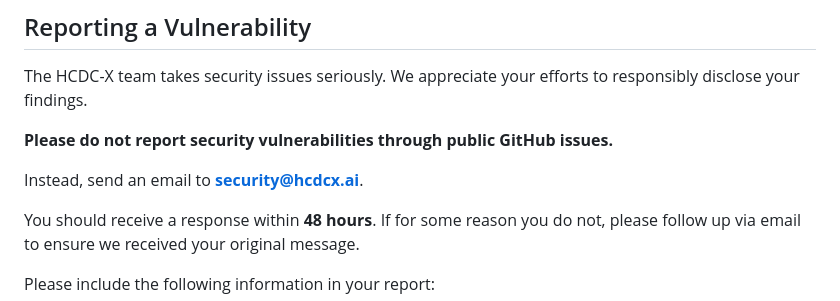
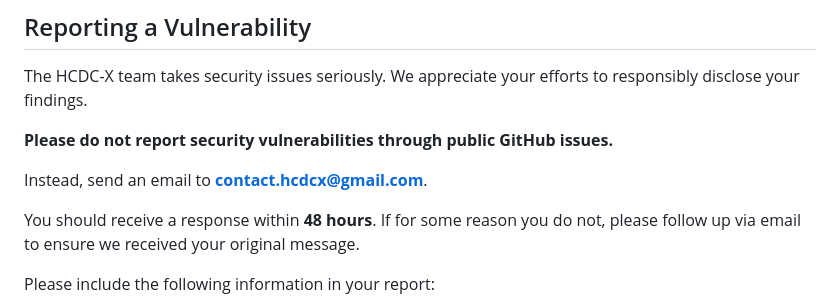
Before and after one commit to hcdc-x/hcdcx-ai-plus, a Markdown page: SECURITY.md, the part around the change. Rendered like a GitHub page.

```diff
--- a/SECURITY.md
+++ b/SECURITY.md
@@ -15,7 +15,7 @@ The HCDC-X team takes security issues seriously. We appreciate your efforts to r
 
 **Please do not report security vulnerabilities through public GitHub issues.**
 
-Instead, send an email to **[security@hcdcx.ai](mailto:security@hcdcx.ai)**.
+Instead, send an email to **[contact.hcdcx@gmail.com](mailto:contact.hcdcx@gmail.com)**.
 
 You should receive a response within **48 hours**. If for some reason you do not, please follow up via email to ensure we received your original message.
 
```
